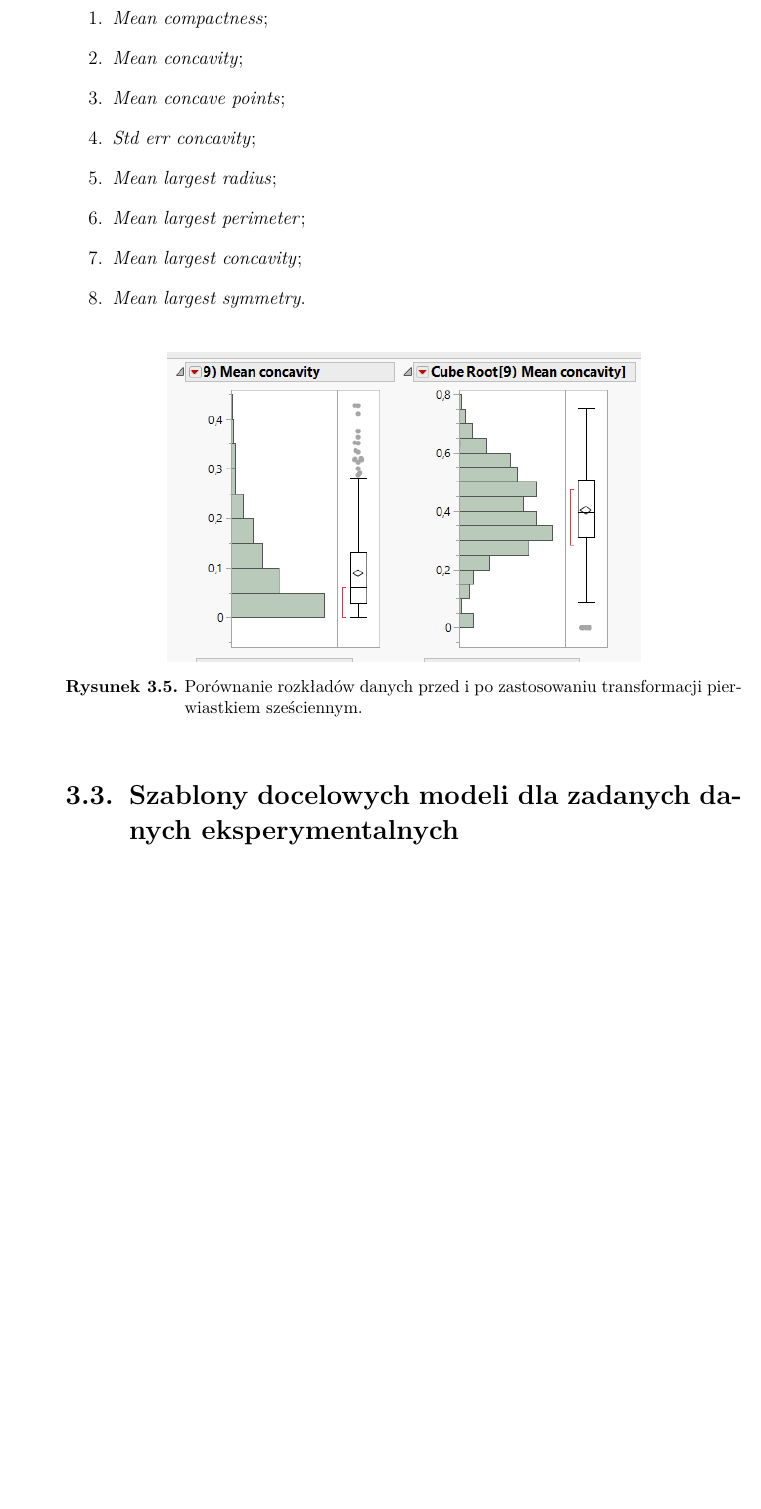
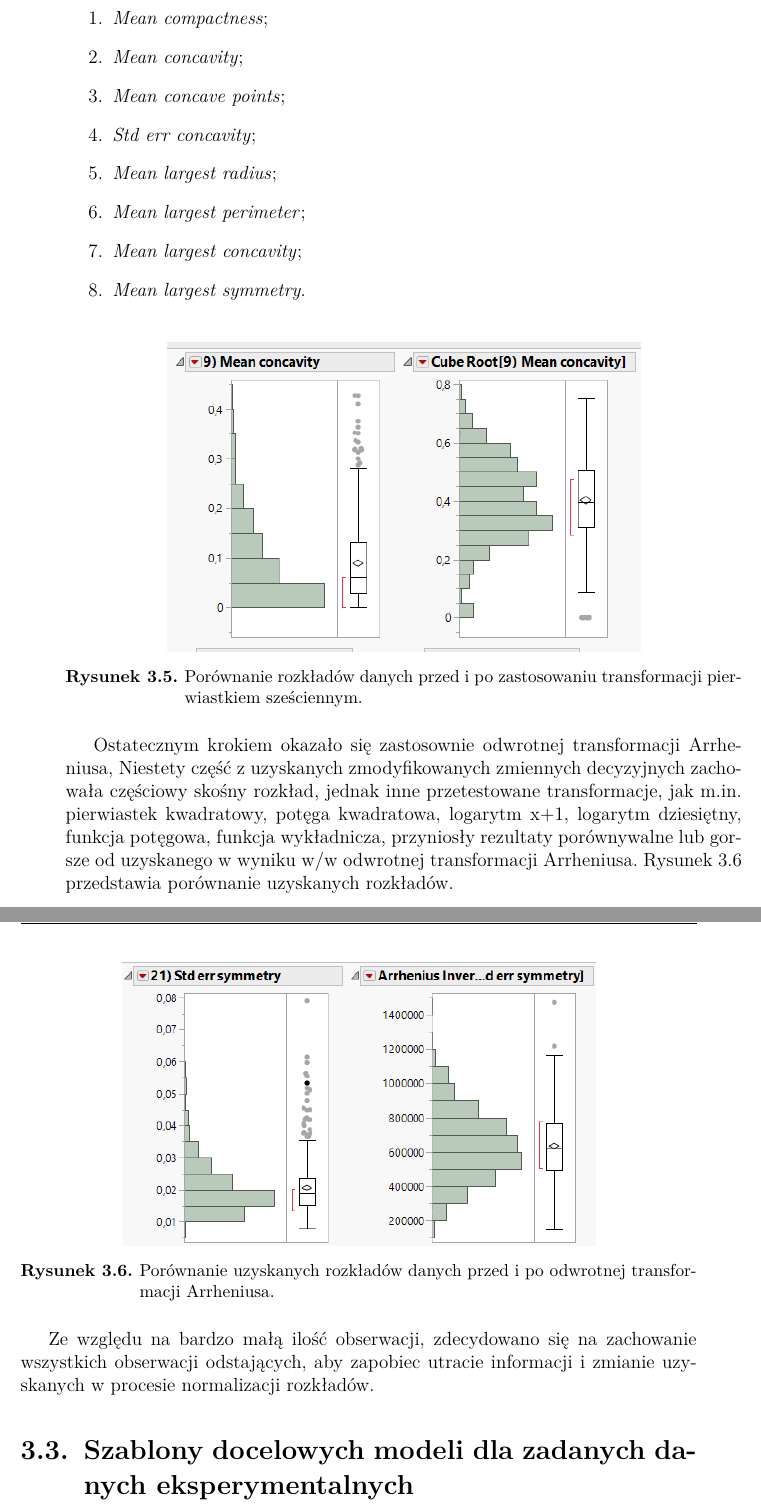
Before and after one commit to KacperWojciechowski/MastersThesis, a LaTeX thesis (Praca/praca.tex, which reads Praca/Rozdzial3/rozdzial3.tex): part of page 17 of 18 before the commit and two parts of pages 17 and 18 of 18 after it, the two joined at a grey line, cut so that both start at the same text, the shorter picture padded with empty space. Compiled offline with pdfLaTeX.

Commit message:
finished normalization process

```diff
--- a/Praca/Rozdzial3/rozdzial3.tex
+++ b/Praca/Rozdzial3/rozdzial3.tex
@@ -108,7 +108,17 @@
 	\label{fig:cuberoot}
 \end{figure}
 
+	Ostatecznym krokiem okazało się zastosownie odwrotnej transformacji Arrheniusa, Niestety część z uzyskanych zmodyfikowanych zmiennych decyzyjnych zachowała częściowy skośny rozkład, jednak inne przetestowane transformacje, jak m.in. pierwiastek kwadratowy, potęga kwadratowa, logarytm x+1, logarytm dziesiętny, funkcja potęgowa, funkcja wykładnicza, przyniosły rezultaty porównywalne lub gorsze od uzyskanego w wyniku w/w odwrotnej transformacji Arrheniusa. Rysunek 3.6 przedstawia porównanie uzyskanych rozkładów.
 
+	\newpage
+	\begin{figure}[!ht]
+		\centering
+		\includegraphics[width=0.7\linewidth]{Rysunki/Rozdzial3/arrhenius}
+		\caption{Porównanie uzyskanych rozkładów danych przed i po odwrotnej transformacji Arrheniusa.}
+		\label{fig:arrhenius}
+	\end{figure}
+
+	Ze względu na bardzo małą ilość obserwacji, zdecydowano się na zachowanie wszystkich obserwacji odstających, aby zapobiec utracie informacji i zmianie uzyskanych w procesie normalizacji rozkładów.
 
 \section{Szablony docelowych modeli dla zadanych danych eksperymentalnych}
 
```
Also changed, not shown: Praca/Rysunki/Rozdzial3/arrhenius.png (added), Praca/praca.pdf, Praca/Rozdzial3/rozdzial3.tex (2 more changed lines), 5 other files.
